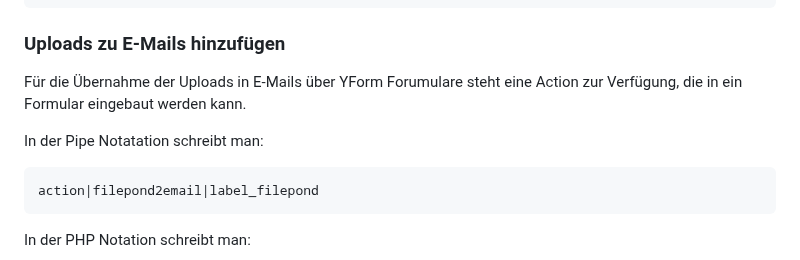
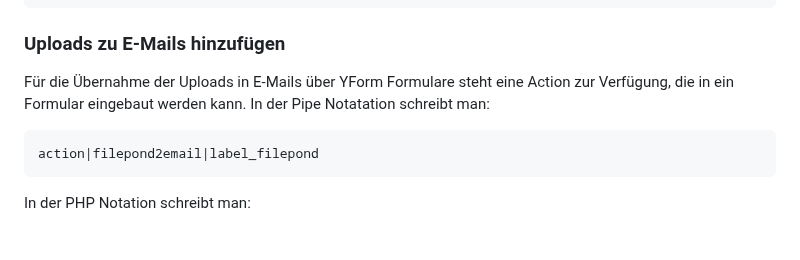
Before and after one commit to KLXM/filepond_uploader, a Markdown page: README.md, the part around the change. Rendered like a GitHub page; blank space fills up the shorter version.

Commit message:
Update README.md
Co-authored-by: Copilot <175728472+Copilot@users.noreply.github.com>

````diff
--- a/README.md
+++ b/README.md
@@ -113,8 +113,7 @@ foreach($files as $file) {
 ```
 
 ### Uploads zu E-Mails hinzufügen
-Für die Übernahme der Uploads in E-Mails über YForm Forumulare steht eine Action zur Verfügung, die in ein Formular eingebaut werden kann.
-
+Für die Übernahme der Uploads in E-Mails über YForm Formulare steht eine Action zur Verfügung, die in ein Formular eingebaut werden kann.
 In der Pipe Notatation schreibt man:
 
 ```php
````
